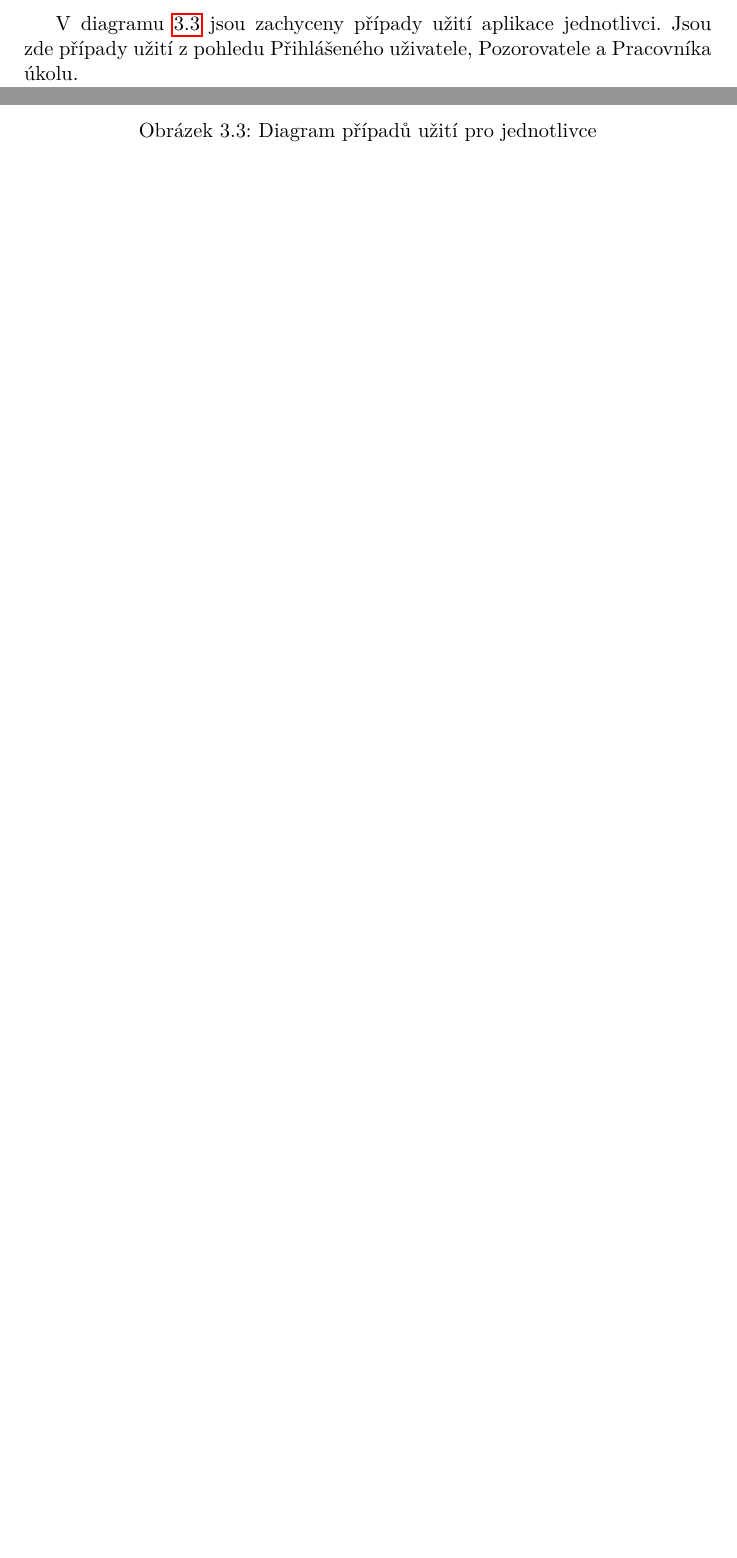
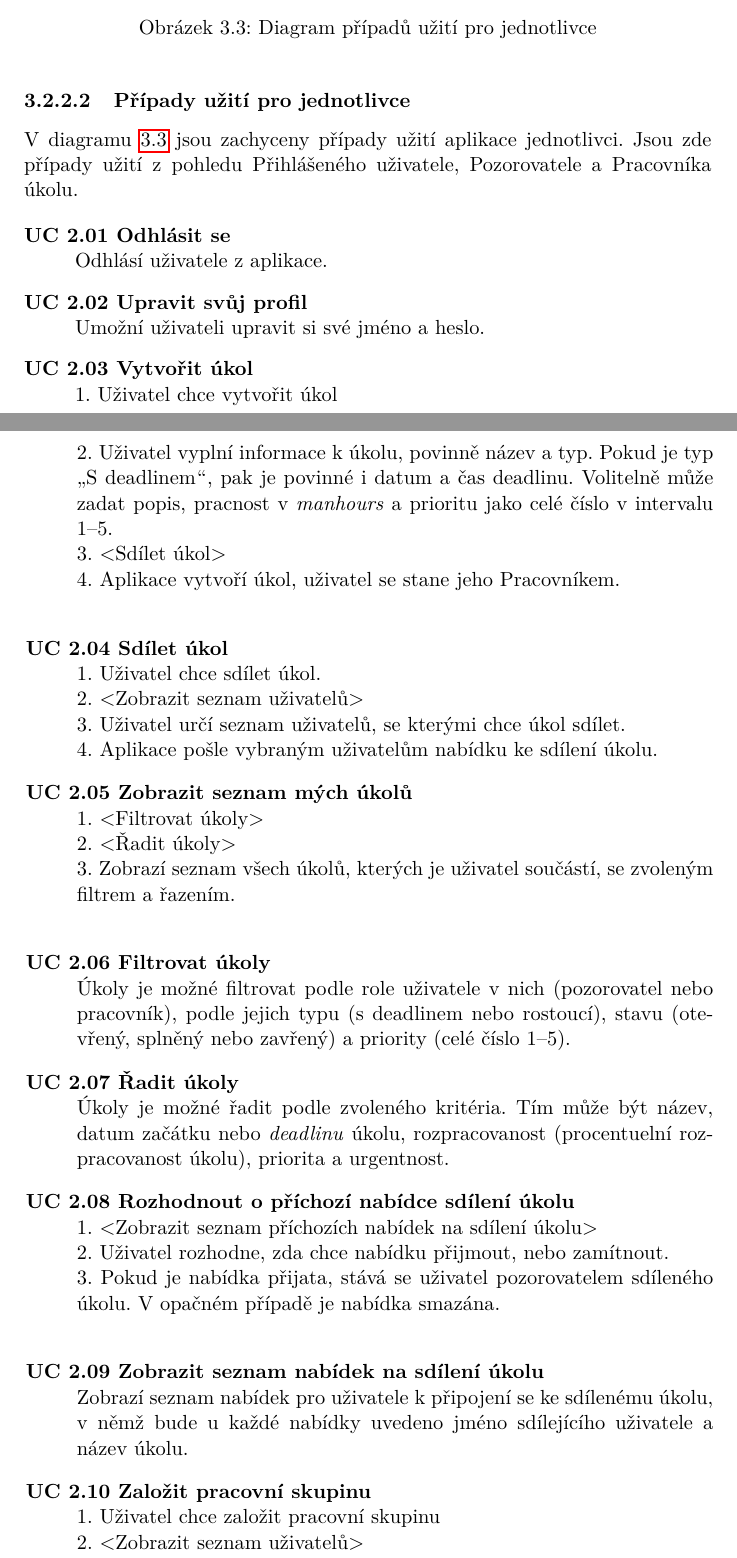
Before and after one commit to melkamar/deadlines, a LaTeX thesis (tex/BP_Melka_Martin_2016.tex): two parts of pages 29 and 31 of 53 before the commit and two parts of pages 31 and 32 of 55 after it, joined at a grey line, cut so that both start at the same text, the shorter picture padded with empty space. Compiled offline with pdfLaTeX.

Commit message:
Textově případy užití - jednotlivci

```diff
--- a/tex/BP_Melka_Martin_2016.tex
+++ b/tex/BP_Melka_Martin_2016.tex
@@ -379,3 +383,11 @@
+			\end{description}
+
+
+
+
+
+
+			\subsubsection{Případy užití pro jednotlivce}
 			V diagramu \ref{diagram:uc-individual} jsou zachyceny případy užití aplikace jednotlivci. Jsou zde případy užití z pohledu Přihlášeného uživatele, Pozorovatele a Pracovníka úkolu.
 			\begin{figure}\centering
 				\includegraphics[width=1.0\textwidth]{ea-diagrams/uc-individual.png}
@@ -383,3 +395,45 @@
 				\label{diagram:uc-individual}
 			\end{figure}
 
+			\begin{description}
+				\item[UC 2.01 Odhlásit se] \hfill \\
+					Odhlásí uživatele z aplikace.
+
+				\item[UC 2.02 Upravit svůj profil] \hfill \\
+					Umožní uživateli upravit si své jméno a heslo.
+
+				\item[UC 2.03 Vytvořit úkol] \hfill \\
+					1. Uživatel chce vytvořit úkol \\
+					2. Uživatel vyplní informace k úkolu, povinně název a typ. Pokud je typ \uv{S deadlinem},  pak je povinné i datum a čas deadlinu. Volitelně může zadat popis, pracnost v \textit{manhours} a prioritu jako celé číslo v intervalu 1--5. \\
+					3. <Sdílet úkol> \\
+					4. Aplikace vytvoří úkol, uživatel se stane jeho Pracovníkem. \\
+
+				\item[UC 2.04 Sdílet úkol] \hfill \\
+					1. Uživatel chce sdílet úkol. \\
+					2. <Zobrazit seznam uživatelů> \\
+					3. Uživatel určí seznam uživatelů, se kterými chce úkol sdílet. \\
+					4. Aplikace pošle vybraným uživatelům nabídku ke sdílení úkolu.
+
+				\item[UC 2.05 Zobrazit seznam mých úkolů] \hfill \\
+				    1. <Filtrovat úkoly> \\
+				    2. <Řadit úkoly> \\
+					3. Zobrazí seznam všech úkolů, kterých je uživatel součástí, se zvoleným filtrem a řazením. \\
+
+				\item[UC 2.06 Filtrovat úkoly] \hfill \\
+					Úkoly je možné filtrovat podle role uživatele v nich (pozorovatel nebo pracovník), podle jejich typu (s deadlinem nebo rostoucí), stavu (otevřený, splněný nebo zavřený) a priority (celé číslo 1--5).
+
+				\item[UC 2.07 Řadit úkoly] \hfill \\
+					Úkoly je možné řadit podle zvoleného kritéria. Tím může být název, datum začátku nebo \textit{deadlinu} úkolu, rozpracovanost (procentuelní rozpracovanost úkolu), priorita a urgentnost.
+
+				\item[UC 2.08 Rozhodnout o příchozí nabídce sdílení úkolu] \hfill \\
+					1. <Zobrazit seznam příchozích nabídek na sdílení úkolu> \\
+					2. Uživatel rozhodne, zda chce nabídku přijmout, nebo zamítnout. \\
+					3. Pokud je nabídka přijata, stává se uživatel pozorovatelem sdíleného úkolu. V opačném případě je nabídka smazána. \\
+
+				\item[UC 2.09 Zobrazit seznam nabídek na sdílení úkolu] \hfill \\
+					Zobrazí seznam nabídek pro uživatele k připojení se ke sdílenému úkolu, v němž bude u každé nabídky uvedeno jméno sdílejícího uživatele a název úkolu.
+
+				\item[UC 2.10 Založit pracovní skupinu] \hfill \\
+					1. Uživatel chce založit pracovní skupinu \\
+					2. <Zobrazit seznam uživatelů> \\
+					3. Uživatel zadá jméno skupiny a volitelně její popis. Dále zadá seznam e-mailů uživatelů, které chce do skupiny pozvat. \\
```
Also changed, not shown: tex/BP_Melka_Martin_2016.pdf, tex/ea-diagrams/uc-individual.png, tex/ea-diagrams/uc-shared.png, tex/BP_Melka_Martin_2016.tex (65 more changed lines), 1 other file.
